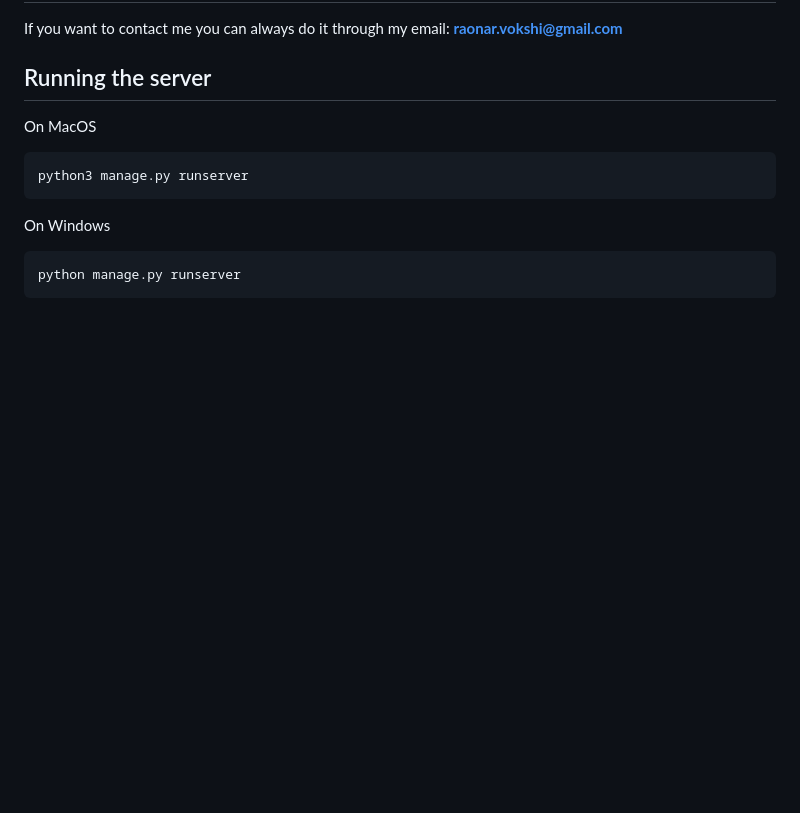
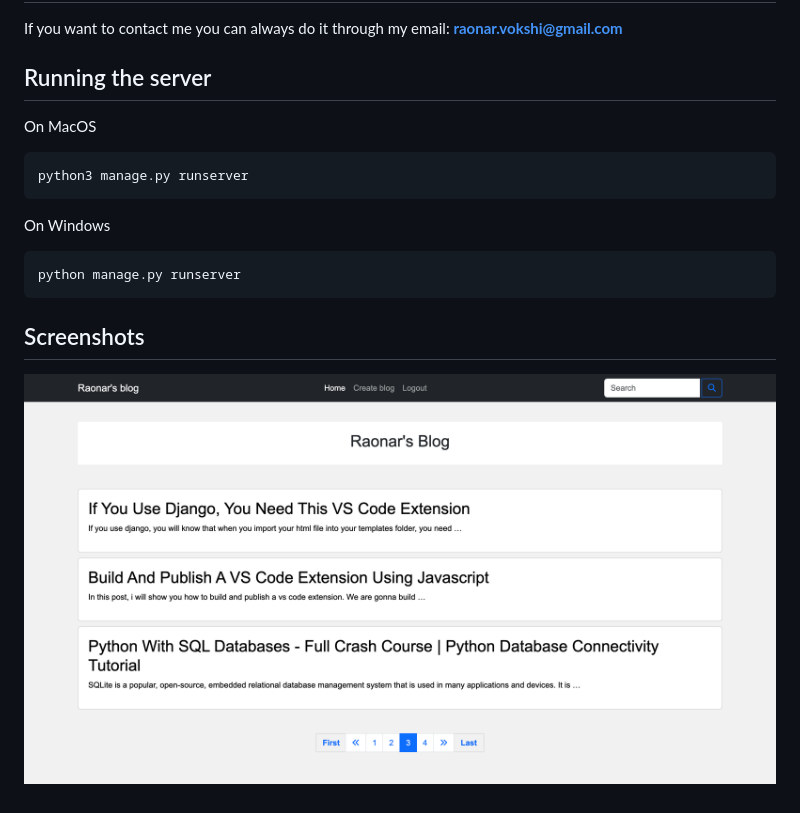
Before and after one commit to raonarvokshi/django-blog, a Markdown page: README.md, the part around the change. Rendered like a GitHub page; pictures changed too: web.png (added); blank space fills up the shorter version.

````diff
--- a/README.md
+++ b/README.md
@@ -32,3 +32,6 @@ On Windows
 ```bash
 python manage.py runserver
 ```
+## Screenshots
+
+![App Screenshot](web.png)
````
